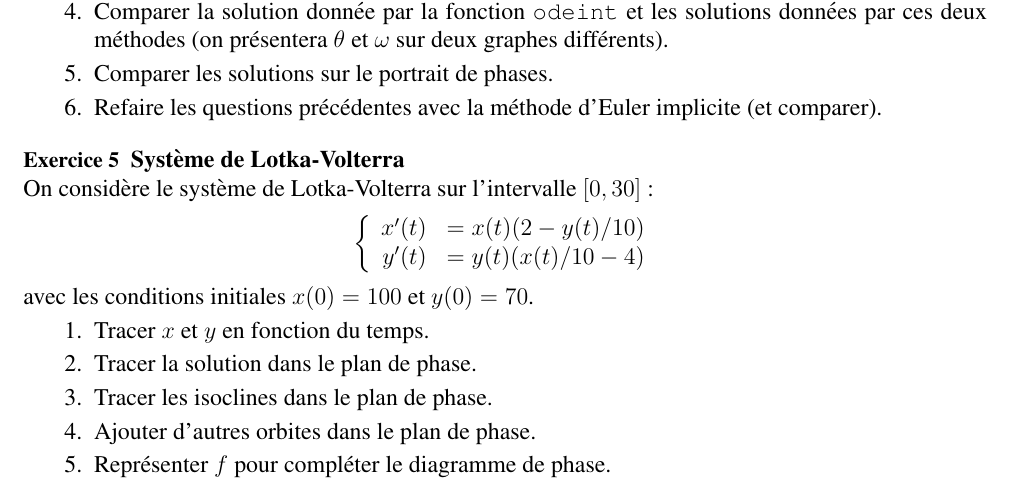
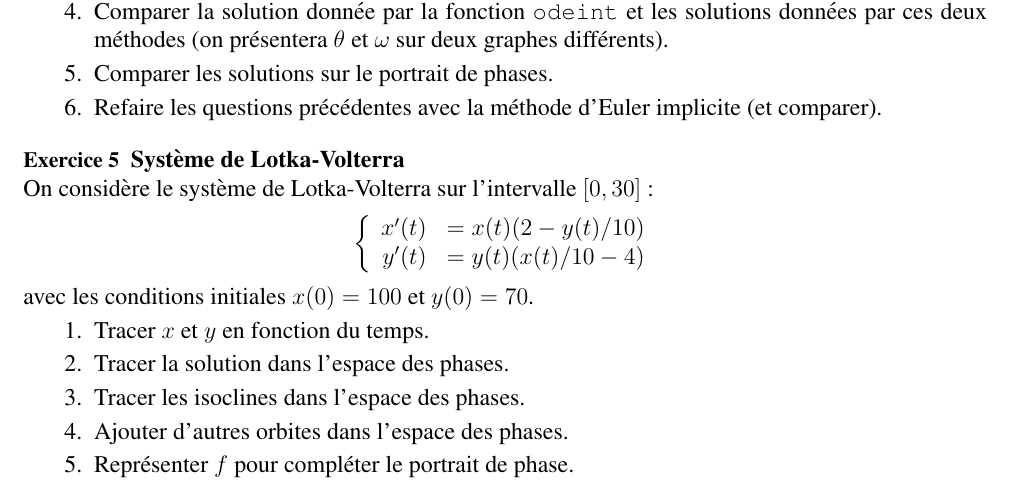
Before and after one commit to gdelay/cours_agreg, a LaTeX document (EDO/TP_EDO/TP_EDO.tex): part of page 3 of 3, cut so that both start at the same text. Compiled offline with pdfLaTeX.

Commit message:
TP EDO : modifs mineures

```diff
--- a/EDO/TP_EDO/TP_EDO.tex
+++ b/EDO/TP_EDO/TP_EDO.tex
@@ -217,10 +217,10 @@ $$
 avec les conditions initiales $x(0)=100$ et $y(0)=70$.
 \begin{enumerate}
 \item Tracer $x$ et $y$ en fonction du temps.
-\item Tracer la solution dans le plan de phase.
-\item Tracer les isoclines dans le plan de phase.
-\item Ajouter d'autres orbites dans le plan de phase.
-\item Repr\'esenter $f$ pour compl\'eter le diagramme de phase.
+\item Tracer la solution dans l'espace des phases.
+\item Tracer les isoclines dans l'espace des phases.
+\item Ajouter d'autres orbites dans l'espace des phases.
+\item Repr\'esenter $f$ pour compl\'eter le portrait de phase.
 \end{enumerate}
 \end{exo}
 
```
Also changed, not shown: EDO/TP_EDO/TP_EDO.pdf.
